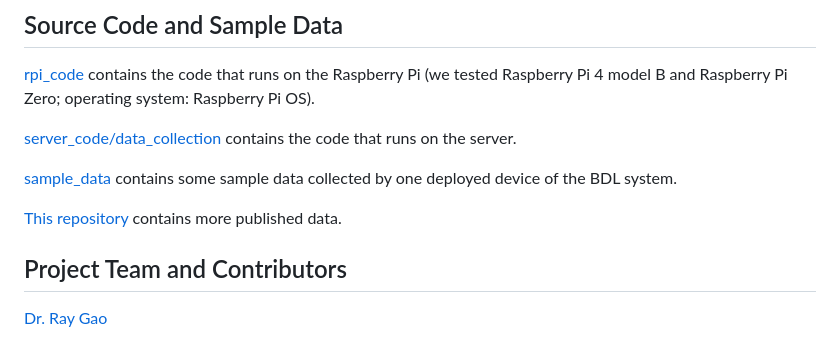
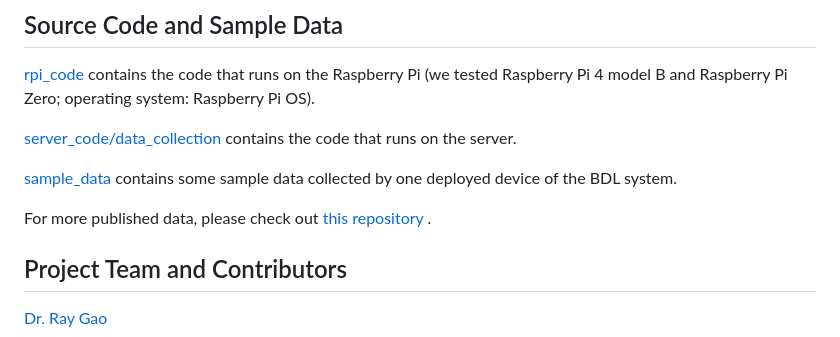
Before and after one commit to anik801/data_collection, a Markdown page: README.md, the part around the change. Rendered like a GitHub page.

```diff
--- a/README.md
+++ b/README.md
@@ -36,7 +36,7 @@ The BDL system's GUI offers five functions to users. These functions include dat
 
 [sample_data](sample_data) contains some sample data collected by one deployed device of the BDL system.
 
-[This repository](https://github.com/anik801/BDL_data_1) contains more published data.
+For more published data, please check out [this repository](https://github.com/anik801/BDL_data_1) .
 
 ## Project Team and Contributors
 
```
